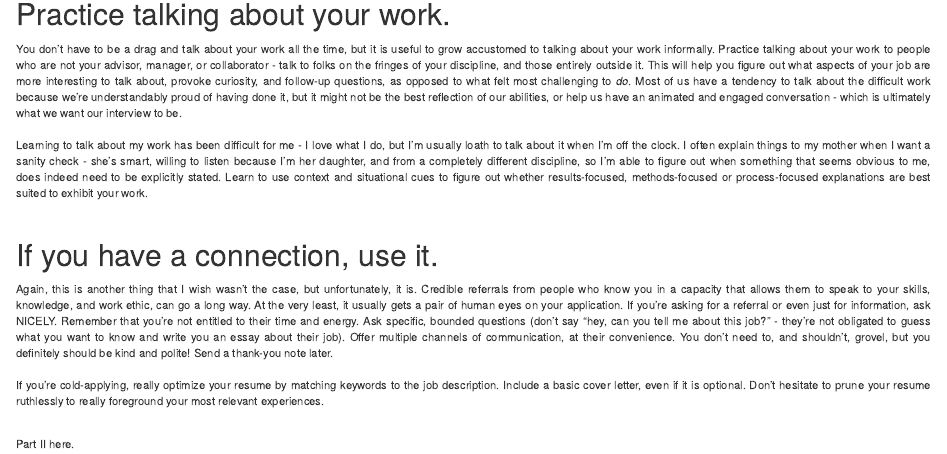
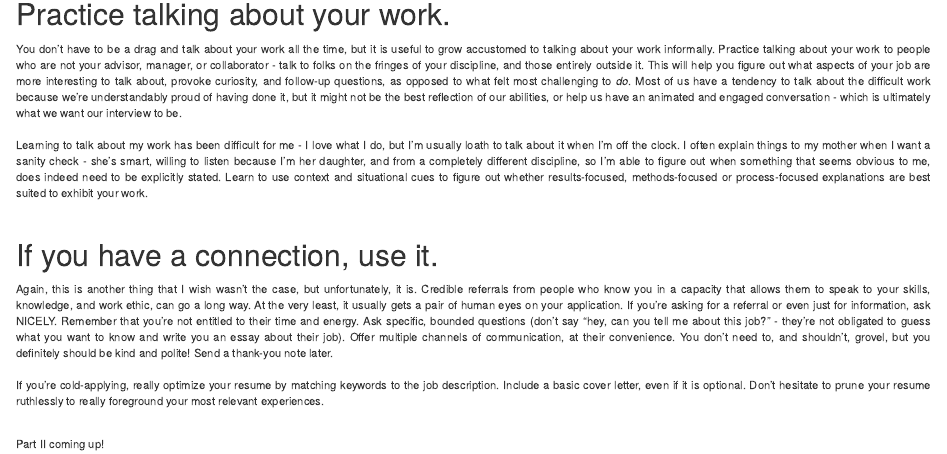
Before and after one commit to sushmitavgopalan16/sushmita-website, an R Markdown document (content/post/navigating-data-science-jobs/2020-07-10-navigating-data-science-careers.Rmd): the page in a window 1100 px wide, from 1160 px down. Rendered offline with R 4.5, knitr and Pandoc, with nearby package versions.

Commit message:
Update 2020-07-10-navigating-data-science-careers.Rmd

```diff
--- a/content/post/navigating-data-science-jobs/2020-07-10-navigating-data-science-careers.Rmd
+++ b/content/post/navigating-data-science-jobs/2020-07-10-navigating-data-science-careers.Rmd
@@ -90,6 +90,6 @@ If you're cold-applying, really optimize your resume by matching keywords to the
 </br></br>
 </p>
 
-Part II here.
+Part II coming up!
 
 </span>
```
